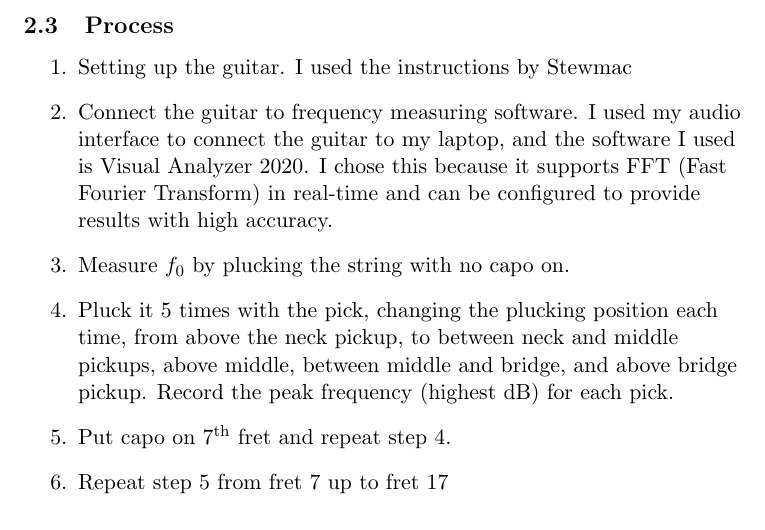
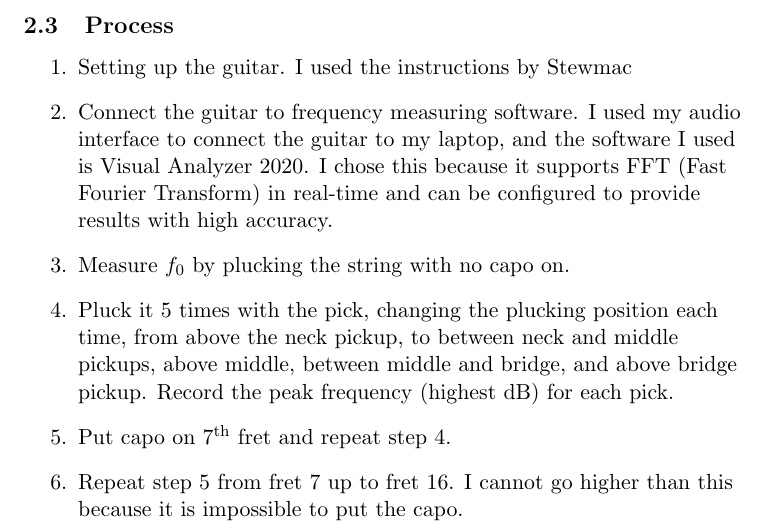
Before and after one commit to donguyengiac/Physics-EE, a LaTeX document (EE.tex): part of page 10 of 10, cut so that both start at the same text. Compiled offline with pdfLaTeX.

```diff
--- a/EE.tex
+++ b/EE.tex
@@ -212,5 +212,5 @@
                 \item Measure $f_0$ by plucking the string with no capo on.
                 \item Pluck it 5 times with the pick, changing the plucking position each time, from above the neck pickup, to between neck and middle pickups, above middle, between middle and bridge, and above bridge pickup. Record the peak frequency (highest dB) for each pick. \label{enum4}
                 \item Put capo on \nth{7} fret and repeat step \ref{enum4}. \label{enum5}
-                \item Repeat step \ref{enum5} from fret 7 up to fret 17
+                \item Repeat step \ref{enum5} from fret 7 up to fret 16. I cannot go higher than this because it is impossible to put the capo.
             \end{enumerate}
```
Also changed, not shown: EE.tex (4 more changed lines).
